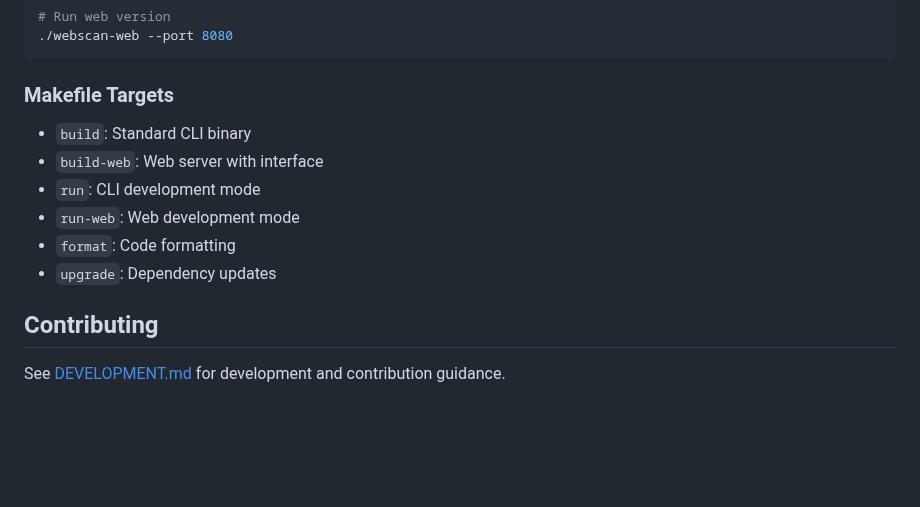
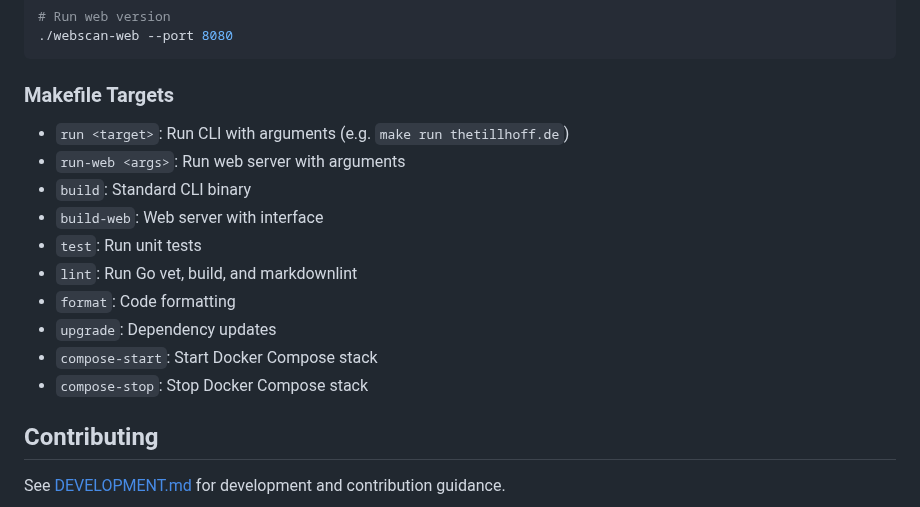
Before and after one commit to thetillhoff/webscan, a Markdown page: README.md, the part around the change. Drawn GitHub-style; blank space fills up the shorter version.

Commit message:
Update README Makefile targets documentation
Co-Authored-By: Claude Opus 4.6 <noreply@anthropic.com>

```diff
--- a/README.md
+++ b/README.md
@@ -202,12 +202,16 @@ make build-web
 
 ### Makefile Targets
 
+- `run <target>`: Run CLI with arguments (e.g. `make run thetillhoff.de`)
+- `run-web <args>`: Run web server with arguments
 - `build`: Standard CLI binary
 - `build-web`: Web server with interface
-- `run`: CLI development mode
-- `run-web`: Web development mode
+- `test`: Run unit tests
+- `lint`: Run Go vet, build, and markdownlint
 - `format`: Code formatting
 - `upgrade`: Dependency updates
+- `compose-start`: Start Docker Compose stack
+- `compose-stop`: Stop Docker Compose stack
 
 ## Contributing
 
```
